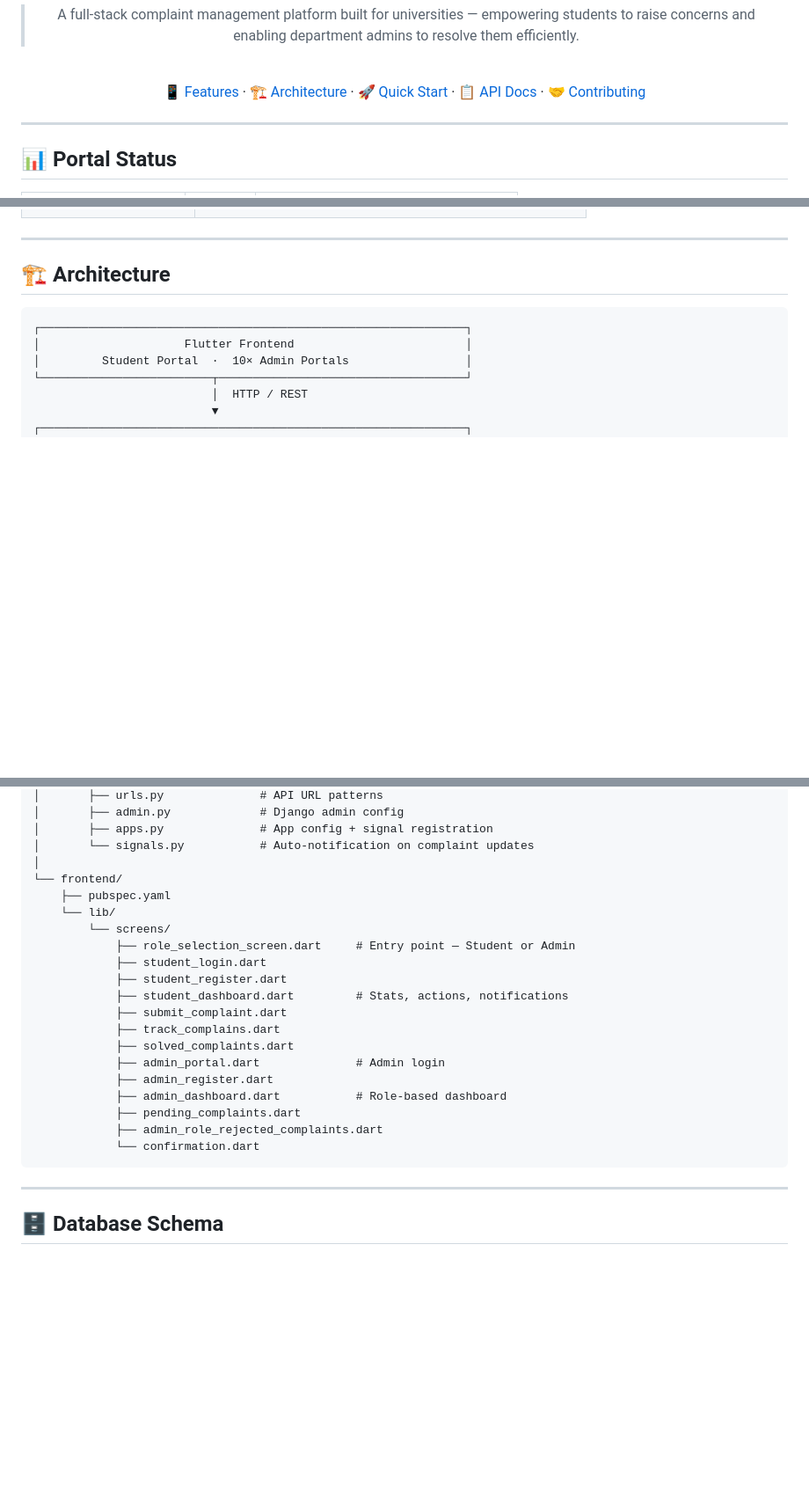
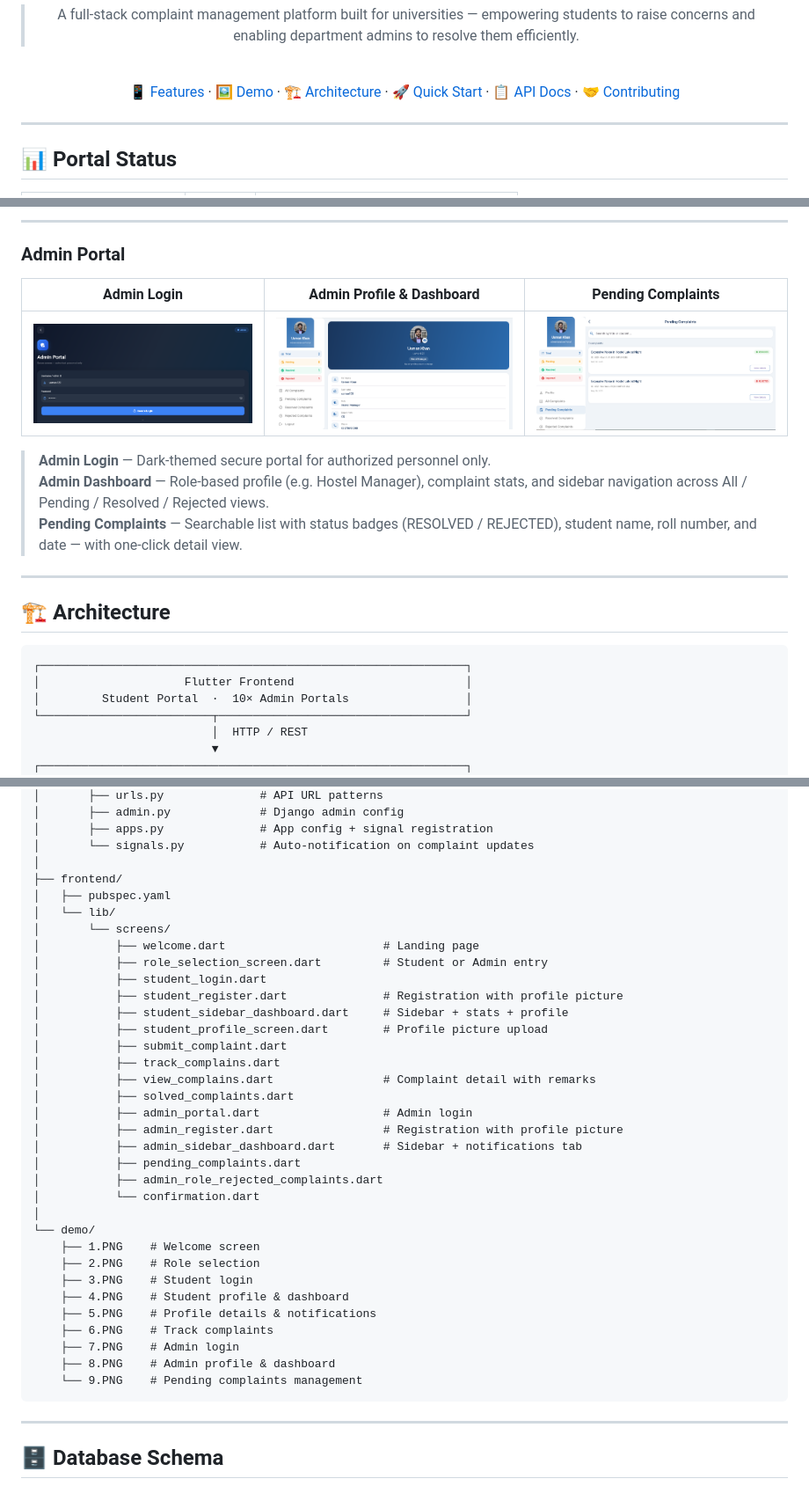
Before and after one commit to engrmumtazali0112/Student-Complaint-Management-System, a Markdown page: README.md, 3 parts joined by grey strips. Shown at 88% size. GitHub-like rendering; blank space fills up the shorter version.

Commit message:
docs: add demo screenshots section and update API/schema docs

````diff
--- a/README.md
+++ b/README.md
@@ -15,7 +15,7 @@
 
 <br/>
 
-[📱 Features](#-features) · [🏗️ Architecture](#%EF%B8%8F-architecture) · [🚀 Quick Start](#-quick-start) · [📋 API Docs](#-api-endpoints) · [🤝 Contributing](#-contributing)
+[📱 Features](#-features) · [🖼️ Demo](#%EF%B8%8F-demo) · [🏗️ Architecture](#%EF%B8%8F-architecture) · [🚀 Quick Start](#-quick-start) · [📋 API Docs](#-api-endpoints) · [🤝 Contributing](#-contributing)
 
 </div>
 
@@ -65,3 +96,14 @@
+---
+
+### Admin Portal
+
+| Admin Login | Admin Profile & Dashboard | Pending Complaints |
+|:-----------:|:-------------------------:|:------------------:|
+| ![Admin Login](demo/7.PNG) | ![Admin Dashboard](demo/8.PNG) | ![Pending Complaints](demo/9.PNG) |
+
+> **Admin Login** — Dark-themed secure portal for authorized personnel only.
+> **Admin Dashboard** — Role-based profile (e.g. Hostel Manager), complaint stats, and sidebar navigation across All / Pending / Resolved / Rejected views.
+> **Pending Complaints** — Searchable list with status badges (RESOLVED / REJECTED), student name, roll number, and date — with one-click detail view.
 
 ---
 
@@ -297,23 +344,37 @@ Student-Complaint-Management-System/
 │       ├── apps.py              # App config + signal registration
 │       └── signals.py           # Auto-notification on complaint updates
 │
-└── frontend/
-    ├── pubspec.yaml
-    └── lib/
-        └── screens/
-            ├── role_selection_screen.dart     # Entry point — Student or Admin
-            ├── student_login.dart
-            ├── student_register.dart
-            ├── student_dashboard.dart         # Stats, actions, notifications
-            ├── submit_complaint.dart
-            ├── track_complains.dart
-            ├── solved_complaints.dart
-            ├── admin_portal.dart              # Admin login
-            ├── admin_register.dart
-            ├── admin_dashboard.dart           # Role-based dashboard
-            ├── pending_complaints.dart
-            ├── admin_role_rejected_complaints.dart
-            └── confirmation.dart
+├── frontend/
+│   ├── pubspec.yaml
+│   └── lib/
+│       └── screens/
+│           ├── welcome.dart                       # Landing page
+│           ├── role_selection_screen.dart         # Student or Admin entry
+│           ├── student_login.dart
+│           ├── student_register.dart              # Registration with profile picture
+│           ├── student_sidebar_dashboard.dart     # Sidebar + stats + profile
+│           ├── student_profile_screen.dart        # Profile picture upload
+│           ├── submit_complaint.dart
+│           ├── track_complains.dart
+│           ├── view_complains.dart                # Complaint detail with remarks
+│           ├── solved_complaints.dart
+│           ├── admin_portal.dart                  # Admin login
+│           ├── admin_register.dart                # Registration with profile picture
+│           ├── admin_sidebar_dashboard.dart       # Sidebar + notifications tab
+│           ├── pending_complaints.dart
+│           ├── admin_role_rejected_complaints.dart
+│           └── confirmation.dart
+│
+└── demo/
+    ├── 1.PNG    # Welcome screen
+    ├── 2.PNG    # Role selection
+    ├── 3.PNG    # Student login
+    ├── 4.PNG    # Student profile & dashboard
+    ├── 5.PNG    # Profile details & notifications
+    ├── 6.PNG    # Track complaints
+    ├── 7.PNG    # Admin login
+    ├── 8.PNG    # Admin profile & dashboard
+    └── 9.PNG    # Pending complaints management
 ```
 
 ---
````
Also changed, not shown: other parts of README.md (+39 -1 lines).
